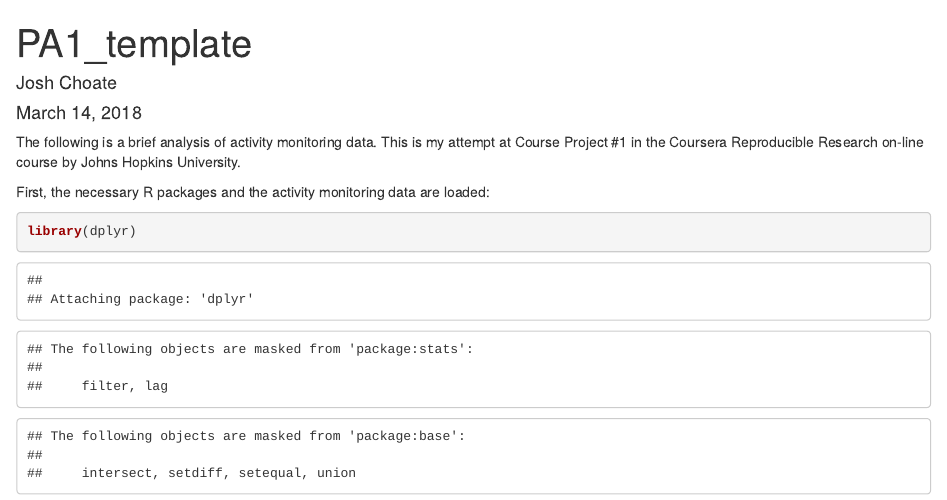
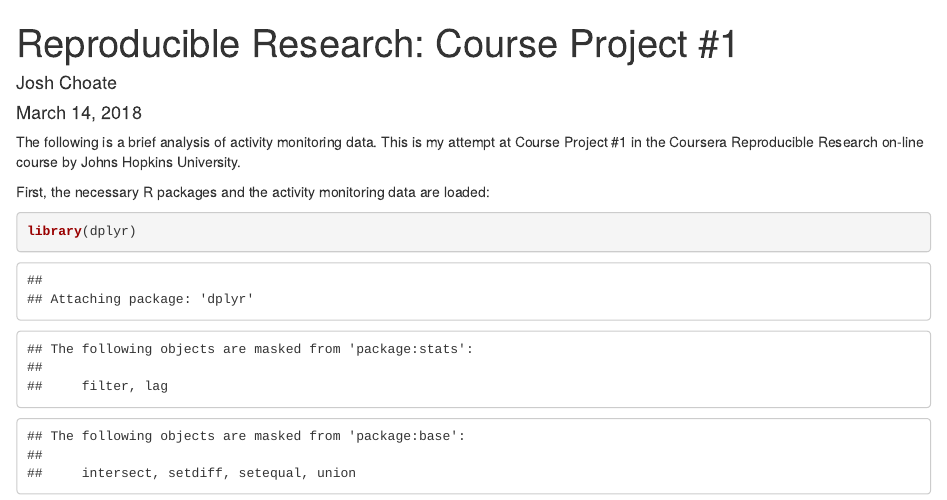
Before and after one commit to JoChoWS/PA1_template, an R Markdown document (PA1_template.Rmd): the page in a window 1100 px wide, from its top. Rendered offline with R 4.5, knitr and Pandoc, with nearby package versions; code that draws random numbers runs with fixed seeds of ours; some code elsewhere in the file could not run offline.

Commit message:
Add files via upload

```diff
--- a/PA1_template.Rmd
+++ b/PA1_template.Rmd
@@ -1,8 +1,9 @@
 ---
-title: "PA1_template"
+title: "Reproducible Research: Course Project #1"
 author: "Josh Choate"
 date: "March 14, 2018"
 output: html_document
+keep_md: true
 ---
 The following is a brief analysis of activity monitoring data. This is my attempt at Course Project #1 in the Coursera Reproducible Research on-line course by Johns Hopkins University.
 
```
